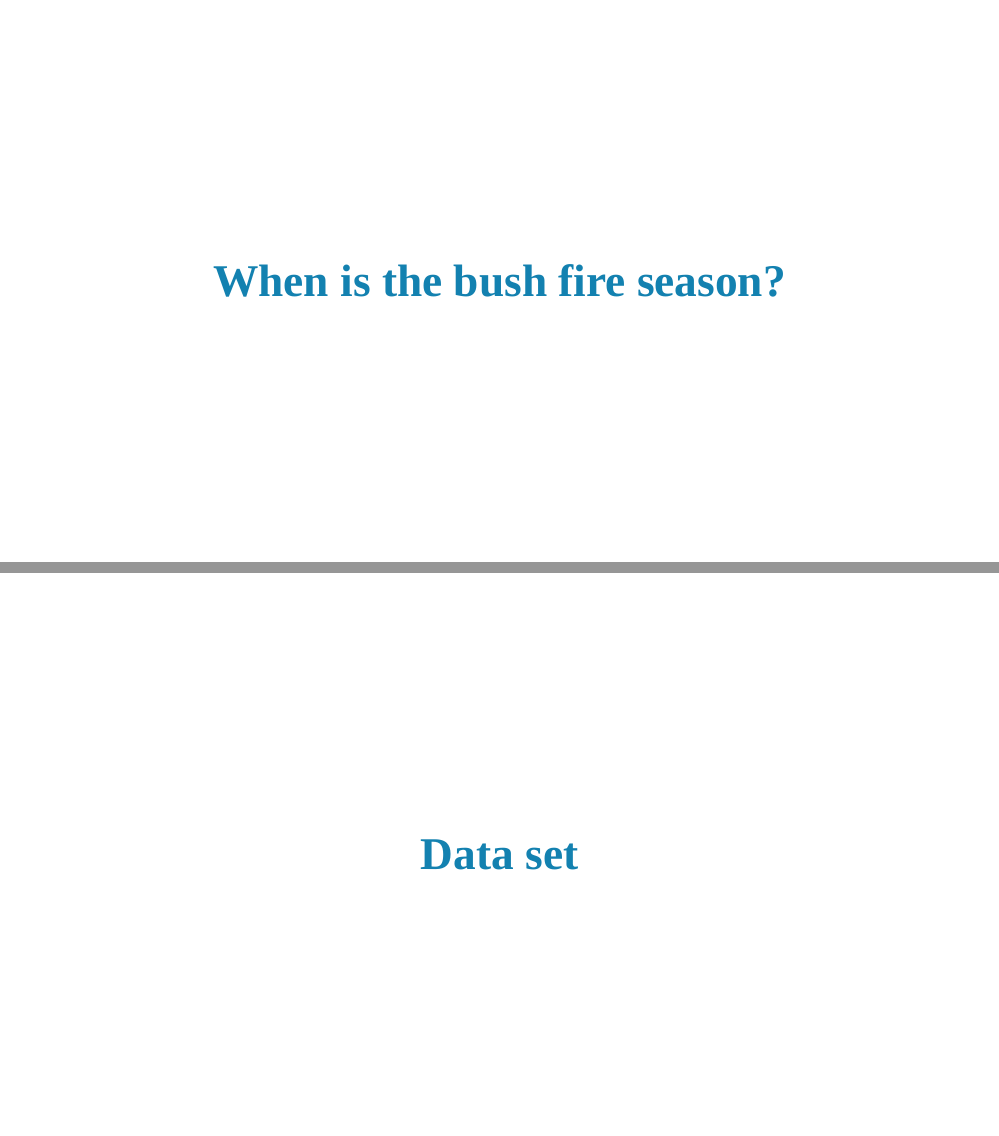
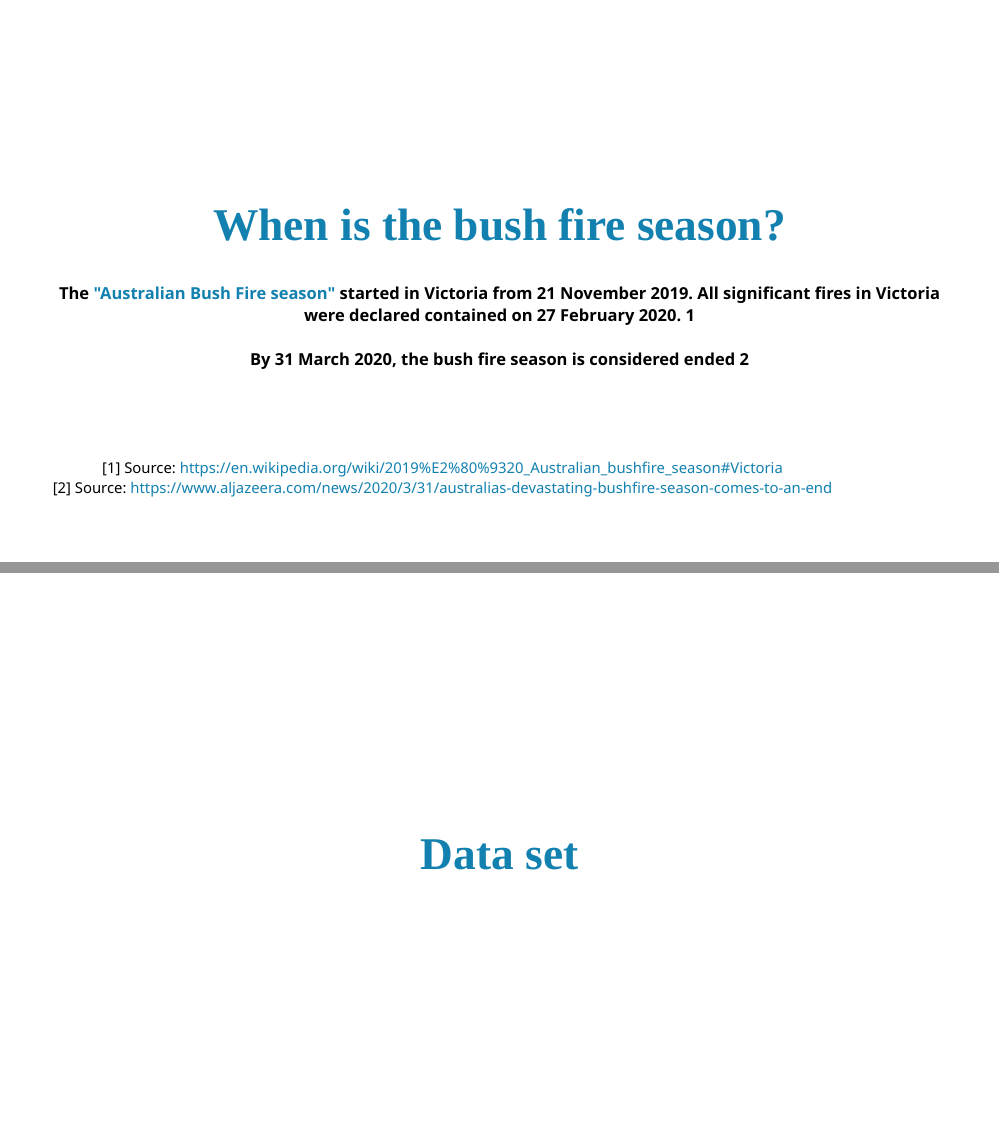
Before and after one commit to HanseNgo305/ETC5523_Presentation, an R Markdown document (ETC5523_zeta_team.Rmd): pages 4 and 5 of 14, joined at a grey line. The pictures show the slides in the output file ETC5523_zeta_team.html that the author committed with the source; the slides are laid out offline by our stand-in for remark.js, each with all of its steps uncovered, in fonts that may differ from those the slides ask for, and without slide numbers, shadows or browser add-ons; a font, style sheet, LaTeX package, included part or bibliography that could not be used is replaced or left out.

Commit message:
Add bush fire season descp

```diff
--- a/ETC5523_zeta_team.Rmd
+++ b/ETC5523_zeta_team.Rmd
@@ -88,6 +88,13 @@ class: center, middle
 class: center, middle
 
 # When is the bush fire season?
+#### The **"Australian Bush Fire season"** started in Victoria from 21 November 2019. All significant fires in Victoria were declared contained on 27 February 2020. <sup> 1 </sup>
+#### By 31 March 2020, the bush fire season is considered ended <sup> 2 </sup>
+
+.footnote[
+[1] Source: https://en.wikipedia.org/wiki/2019%E2%80%9320_Australian_bushfire_season#Victoria
+[2] Source: https://www.aljazeera.com/news/2020/3/31/australias-devastating-bushfire-season-comes-to-an-end
+]
 
 
 ---
```
Also changed, not shown: ETC5523_zeta_team.html, 1 other file.
